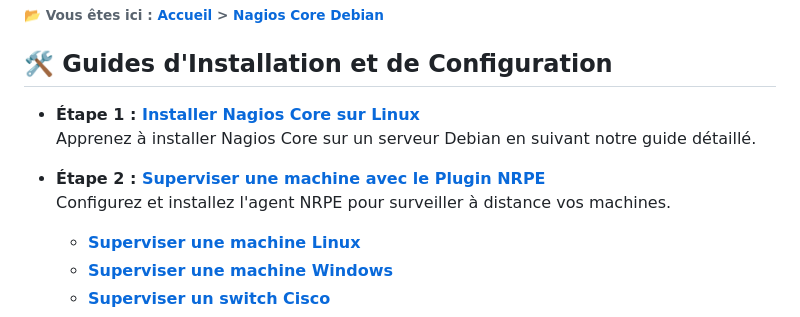
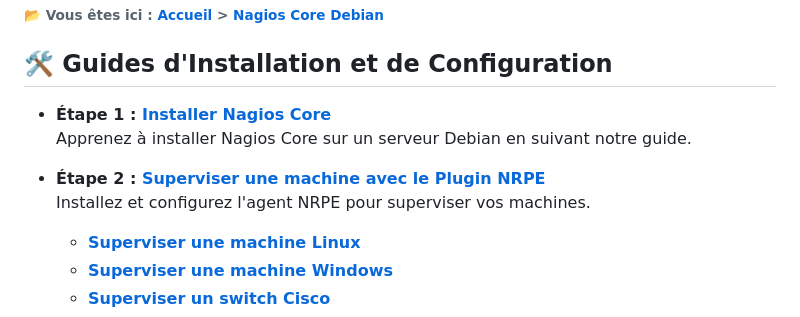
Before and after one commit to AGunalp/INFOCHILL, a Markdown page: linux/nagioscore-debian/index.md, the part around the change. GitHub-like rendering.

```diff
--- a/linux/nagioscore-debian/index.md
+++ b/linux/nagioscore-debian/index.md
@@ -4,11 +4,11 @@
 
 ## 🛠️ Guides d'Installation et de Configuration
 
-- **Étape 1 : [Installer Nagios Core sur Linux](installation-nagioscore.md)**
-Apprenez à installer Nagios Core sur un serveur Debian en suivant notre guide détaillé.
+- **Étape 1 : [Installer Nagios Core](installation-nagioscore.md)**
+Apprenez à installer Nagios Core sur un serveur Debian en suivant notre guide.
 
 -  **Étape 2 : [Superviser une machine avec le Plugin NRPE](supervision-nrpe)**
-Configurez et installez l'agent NRPE pour surveiller à distance vos machines.
+Installez et configurez l'agent NRPE pour superviser vos machines.
     - **[Superviser une machine Linux](/linux/nagioscore-debian/supervision/machine-debian.md)**
     - **[Superviser une machine Windows](/linux/nagioscore-debian/supervision/machine-windows.md)**
     - **[Superviser un switch Cisco](/linux/nagioscore-debian/supervision/switch-cisco.md)**
```
Also changed, not shown: index.md (+2 -0 lines), linux/nagioscore-debian/installation-nagioscore.md (+53 -48 lines), assets/images/interface_nagios.png, assets/images/nagioshosts.png (added), assets/images/nagiosservice.png (added).
